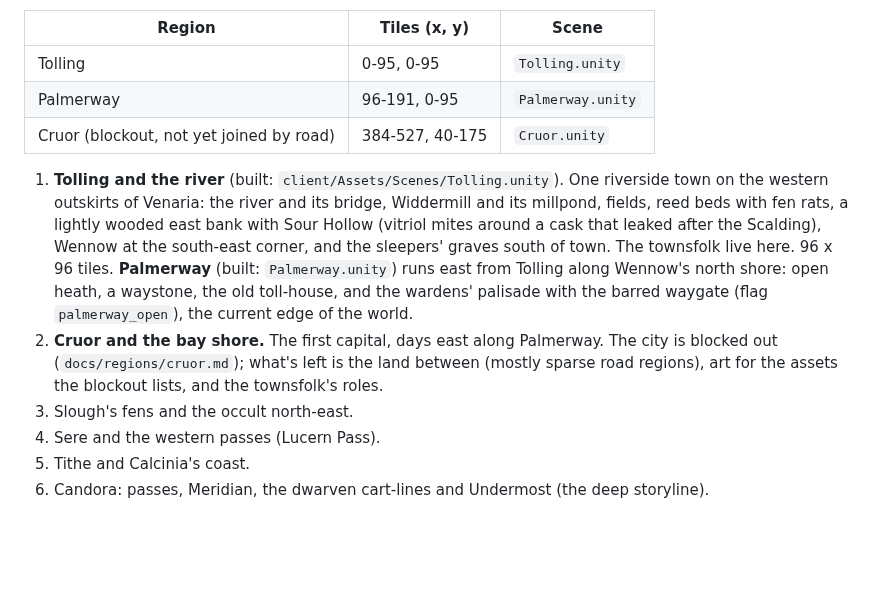
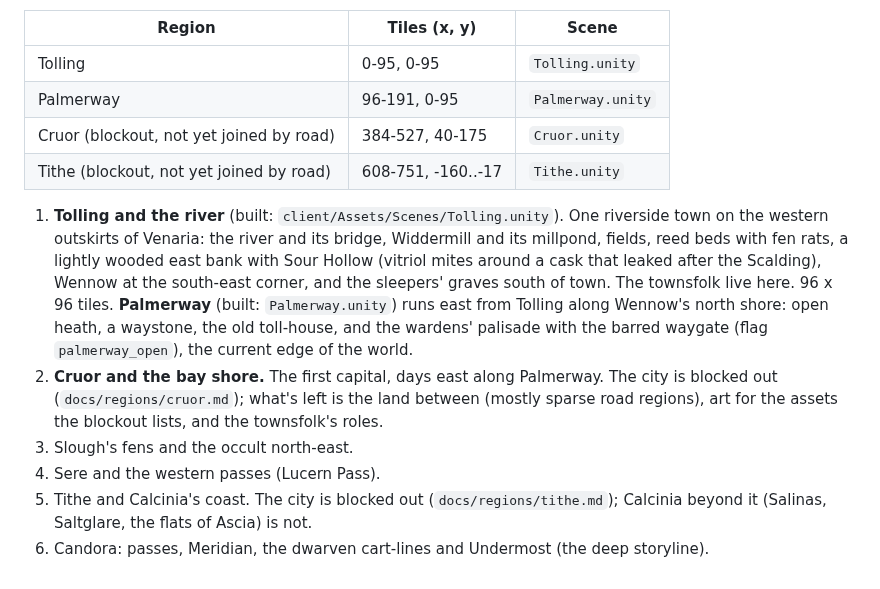
Before and after one commit to Martifugit/rth, a Markdown page: docs/world-map.md, the part around the change. Rendered like a GitHub page; blank space fills up the shorter version.

```diff
--- a/docs/world-map.md
+++ b/docs/world-map.md
@@ -127,6 +127,7 @@ and rocks, one landmark. Unbuilt land is impassable and fades into the fog.
 | Tolling | 0-95, 0-95 | `Tolling.unity` |
 | Palmerway | 96-191, 0-95 | `Palmerway.unity` |
 | Cruor (blockout, not yet joined by road) | 384-527, 40-175 | `Cruor.unity` |
+| Tithe (blockout, not yet joined by road) | 608-751, -160..-17 | `Tithe.unity` |
 
 1. **Tolling and the river** (built: `client/Assets/Scenes/Tolling.unity`). One riverside town
    on the western outskirts of Venaria: the river and its bridge, Widdermill and its millpond,
@@ -141,5 +142,6 @@ and rocks, one landmark. Unbuilt land is impassable and fades into the fog.
    regions), art for the assets the blockout lists, and the townsfolk's roles.
 3. Slough's fens and the occult north-east.
 4. Sere and the western passes (Lucern Pass).
-5. Tithe and Calcinia's coast.
+5. Tithe and Calcinia's coast. The city is blocked out (`docs/regions/tithe.md`); Calcinia
+   beyond it (Salinas, Saltglare, the flats of Ascia) is not.
 6. Candora: passes, Meridian, the dwarven cart-lines and Undermost (the deep storyline).
```
Also changed, not shown: CLAUDE.md (+2 -2 lines), docs/regions/tithe-assets.md (added, +72 -0 lines), docs/regions/tithe.md (added, +66 -0 lines), docs/regions/img/tithe-plan.png (added), docs/regions/img/tithe-view-city.png (added), docs/regions/img/tithe-view-exchange.png (added), 6 other files.
